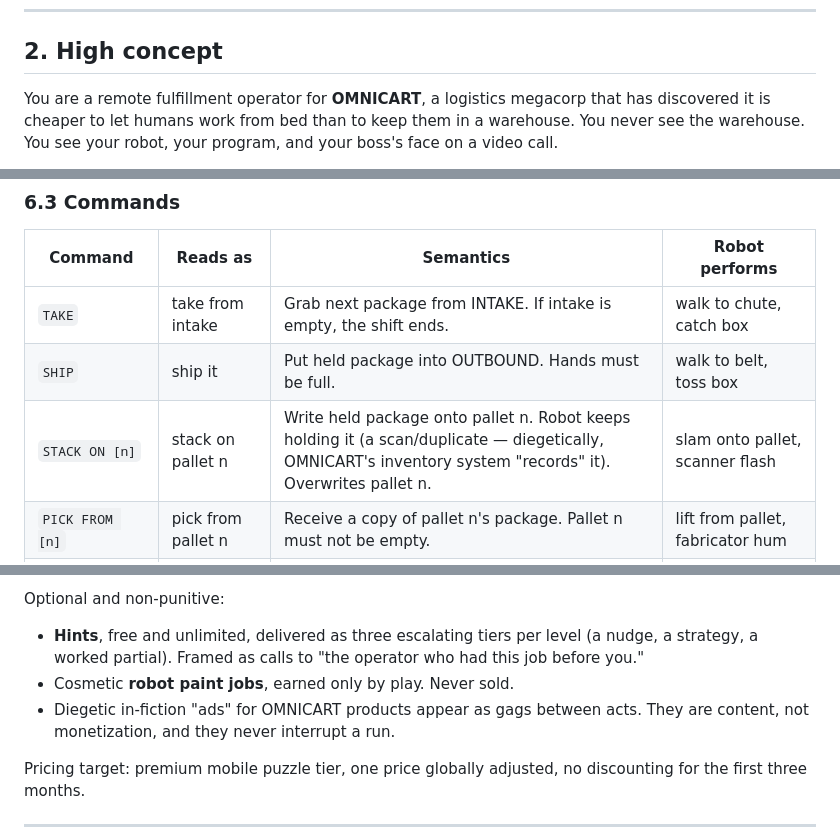
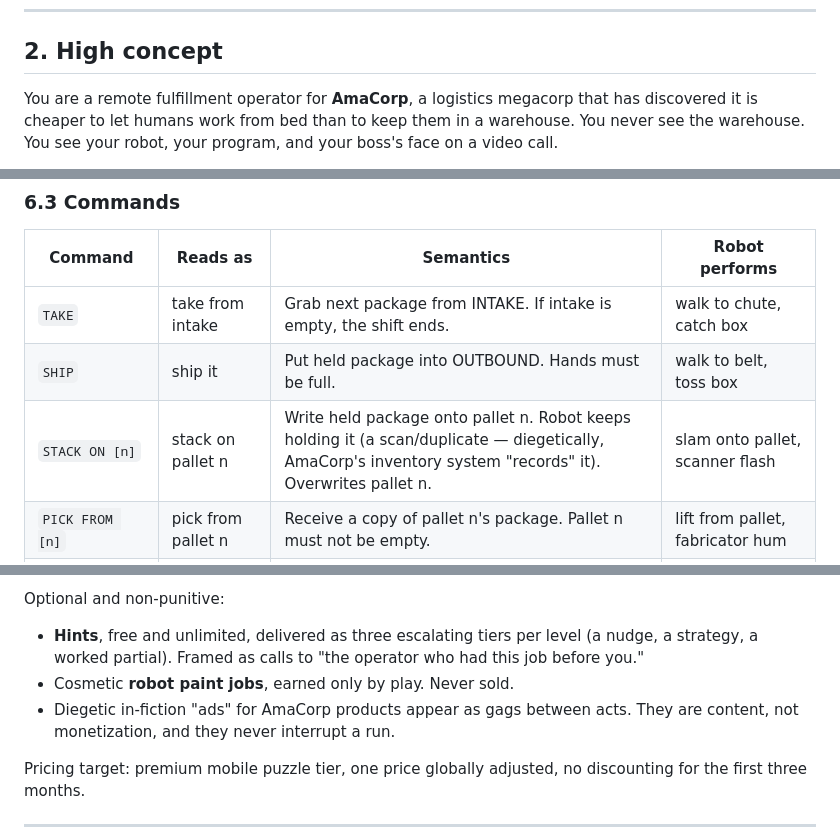
Before and after one commit to lander0s/employee-number-2, a Markdown page: GameDesign/game-design-document.md, 3 parts joined by grey strips. GitHub-like rendering.

```diff
--- a/GameDesign/game-design-document.md
+++ b/GameDesign/game-design-document.md
@@ -20,7 +20,7 @@ robot is not your tool. It's your successor. Every program you write is a traini
 
 ## 2. High concept
 
-You are a remote fulfillment operator for **OMNICART**, a logistics megacorp that has
+You are a remote fulfillment operator for **AmaCorp**, a logistics megacorp that has
 discovered it is cheaper to let humans work from bed than to keep them in a warehouse. You
 never see the warehouse. You see your robot, your program, and your boss's face on a video
 call.
@@ -180,7 +192,7 @@ numbers immediately: **learn the control flow first, then the math.**
 |---|---|---|---|
 | `TAKE` | take from intake | Grab next package from INTAKE. If intake is empty, the shift ends. | walk to chute, catch box |
 | `SHIP` | ship it | Put held package into OUTBOUND. Hands must be full. | walk to belt, toss box |
-| `STACK ON [n]` | stack on pallet n | Write held package onto pallet n. Robot keeps holding it (a scan/duplicate — diegetically, OMNICART's inventory system "records" it). Overwrites pallet n. | slam onto pallet, scanner flash |
+| `STACK ON [n]` | stack on pallet n | Write held package onto pallet n. Robot keeps holding it (a scan/duplicate — diegetically, AmaCorp's inventory system "records" it). Overwrites pallet n. | slam onto pallet, scanner flash |
 | `PICK FROM [n]` | pick from pallet n | Receive a copy of pallet n's package. Pallet n must not be empty. | lift from pallet, fabricator hum |
 | `MERGE WITH [n]` | merge with pallet n | held.weight += pallet[n].weight. **The merge animation.** | the two-things-become-one animation |
 | `STRIP BY [n]` | strip by pallet n | held.weight −= pallet[n].weight. Can go negative. | reverse merge, pieces fly off |
@@ -457,7 +469,7 @@ Optional and non-punitive:
 - **Hints**, free and unlimited, delivered as three escalating tiers per level (a nudge, a
   strategy, a worked partial). Framed as calls to "the operator who had this job before you."
 - Cosmetic **robot paint jobs**, earned only by play. Never sold.
-- Diegetic in-fiction "ads" for OMNICART products appear as gags between acts. They are
+- Diegetic in-fiction "ads" for AmaCorp products appear as gags between acts. They are
   content, not monetization, and they never interrupt a run.
 
 Pricing target: premium mobile puzzle tier, one price globally adjusted, no discounting for
```
Also changed, not shown: other parts of GameDesign/game-design-document.md (+24 -8 lines).
